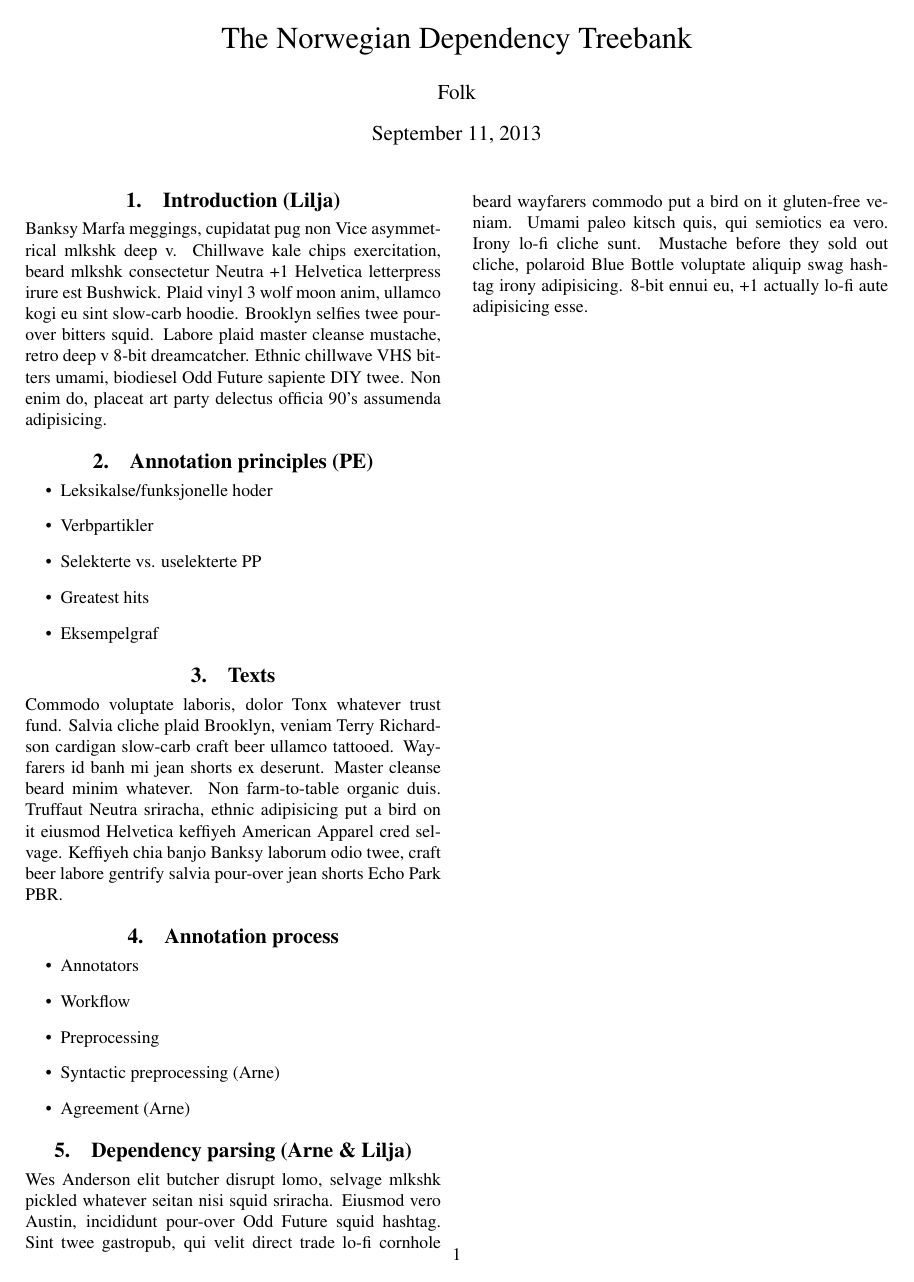
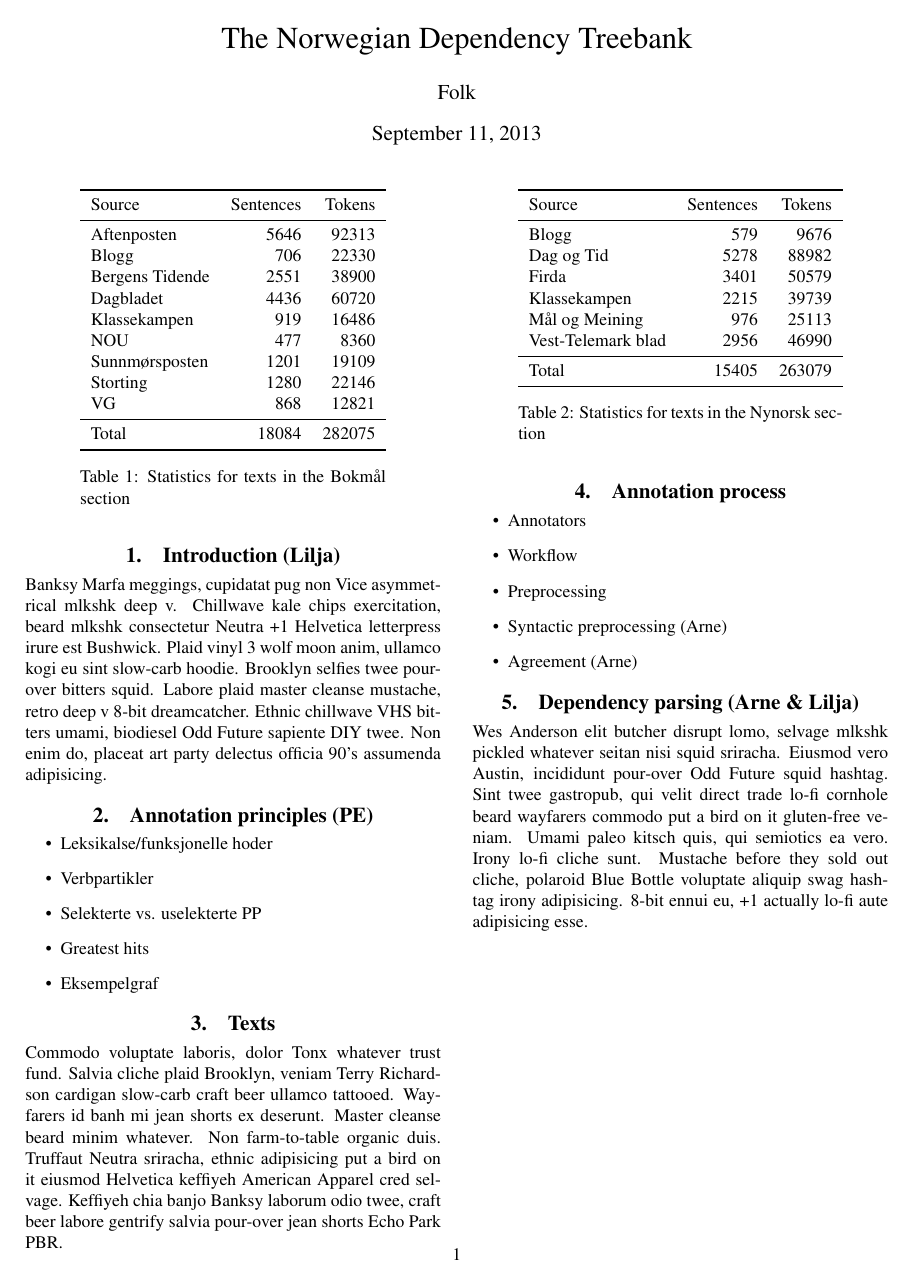
Before and after one commit to arnsholt/lrec-ndt, a LaTeX document (lrec-ndt.tex): the whole page. Compiled offline with pdfLaTeX.

Commit message:
La til tabeller med foreløpige tekststatistikker.

```diff
--- a/lrec-ndt.tex
+++ b/lrec-ndt.tex
@@ -1,5 +1,6 @@
 \documentclass[10pt,a4paper]{article}
 
+\usepackage{ctable}
 \usepackage[T1]{fontenc}
 \usepackage[utf8]{inputenc}
 \usepackage{lrec2006}
@@ -29,6 +30,41 @@ Non enim do, placeat art party delectus officia 90's assumenda adipisicing.
 \end{itemize}
 
 \section{Texts}
+\ctable[botcap,
+    caption={Statistics for texts in the Bokmål section},
+    label=tbl:stats-bm
+]{lrr}{}{
+        \FL
+        Source          & Sentences & Tokens \ML
+        Aftenposten     &  5646 &  92313 \NN
+        Blogg           &   706 &  22330 \NN
+        Bergens Tidende &  2551 &  38900 \NN
+        Dagbladet       &  4436 &  60720 \NN
+        Klassekampen    &   919 &  16486 \NN
+        NOU             &   477 &   8360 \NN
+        Sunnmørsposten  &  1201 &  19109 \NN
+        Storting        &  1280 &  22146 \NN
+        VG              &   868 &  12821 \ML
+        Total           & 18084 & 282075
+        \LL
+    }
+
+\ctable[botcap,
+    caption={Statistics for texts in the Nynorsk section},
+    label=tbl:stats-nn
+]{lrr}{}{
+        \FL
+        Source             & Sentences & Tokens \ML
+        Blogg              &   579 &   9676 \NN
+        Dag og Tid         &  5278 &  88982 \NN
+        Firda              &  3401 &  50579 \NN
+        Klassekampen       &  2215 &  39739 \NN
+        Mål og Meining     &   976 &  25113 \NN
+        Vest-Telemark blad &  2956 &  46990 \ML
+        Total              & 15405 & 263079
+        \LL
+    }
+
 Commodo voluptate laboris, dolor Tonx whatever trust fund. Salvia cliche plaid
 Brooklyn, veniam Terry Richardson cardigan slow-carb craft beer ullamco
 tattooed. Wayfarers id banh mi jean shorts ex deserunt. Master cleanse beard
```
